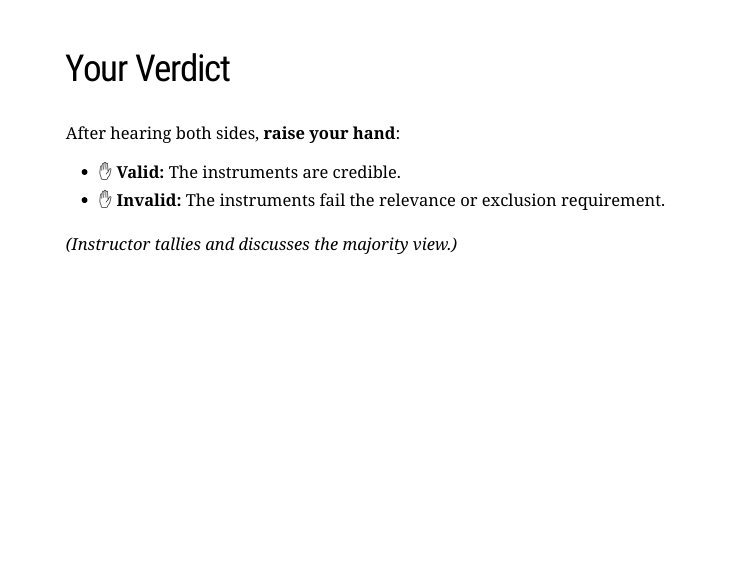
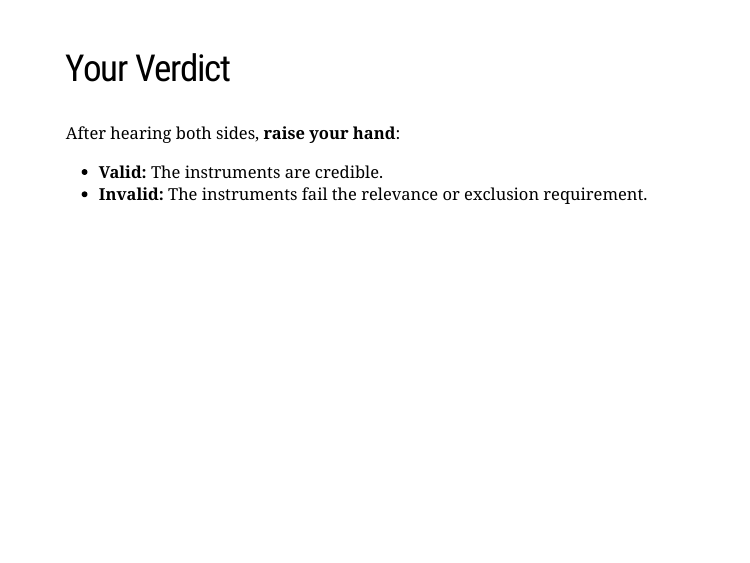
Before and after one commit to jnseawright/PS312, an R Markdown document (instrumentalvariableskickoff.Rmd): page 18 of 32. The pictures show the slides in the output file instrumentalvariableskickoff.html that the author committed with the source; the slides are laid out offline by our stand-in for remark.js, each with all of its steps uncovered, in fonts that may differ from those the slides ask for, and without slide numbers, shadows or browser add-ons.

Commit message:
rddkickoff

```diff
--- a/instrumentalvariableskickoff.Rmd
+++ b/instrumentalvariableskickoff.Rmd
@@ -191,10 +191,8 @@ summary(first_stage)
 
 After hearing both sides, **raise your hand**:
 
-- ✋ **Valid:** The instruments are credible.
-- ✋ **Invalid:** The instruments fail the relevance or exclusion requirement.
-
-*(Instructor tallies and discusses the majority view.)*
+- **Valid:** The instruments are credible.
+- **Invalid:** The instruments fail the relevance or exclusion requirement.
 
 ---
 
```
Also changed, not shown: instrumentalvariableskickoff.html, readme.md.
